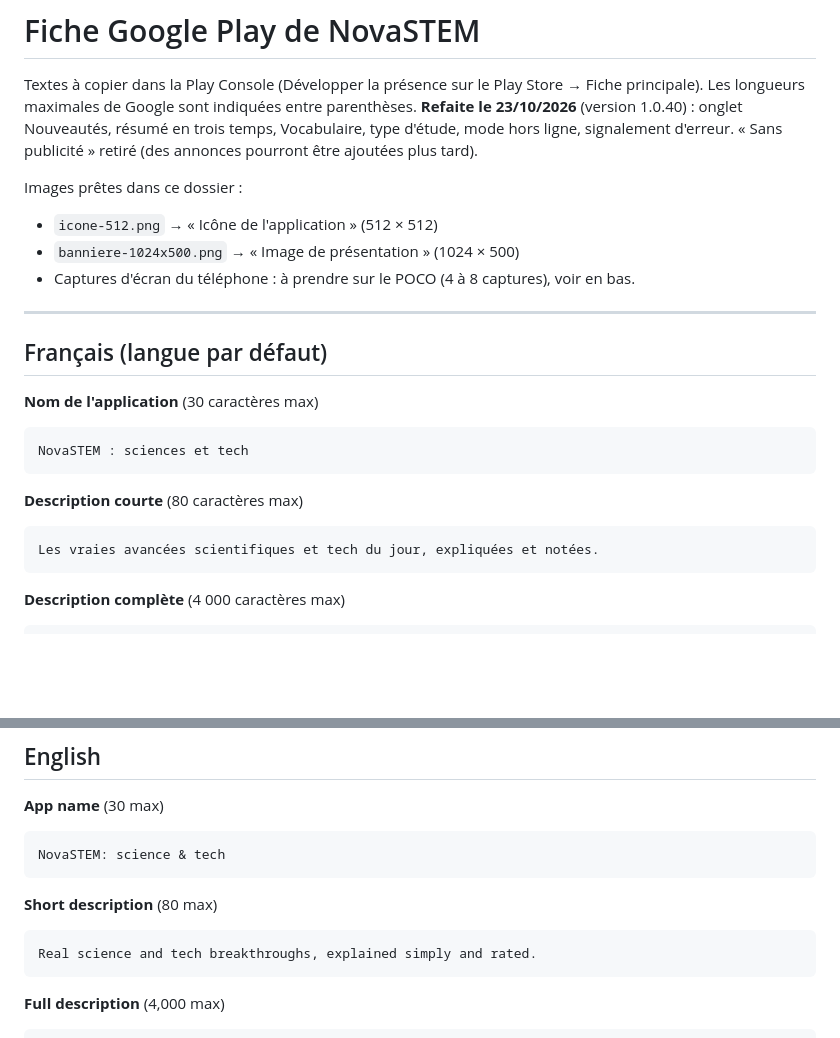
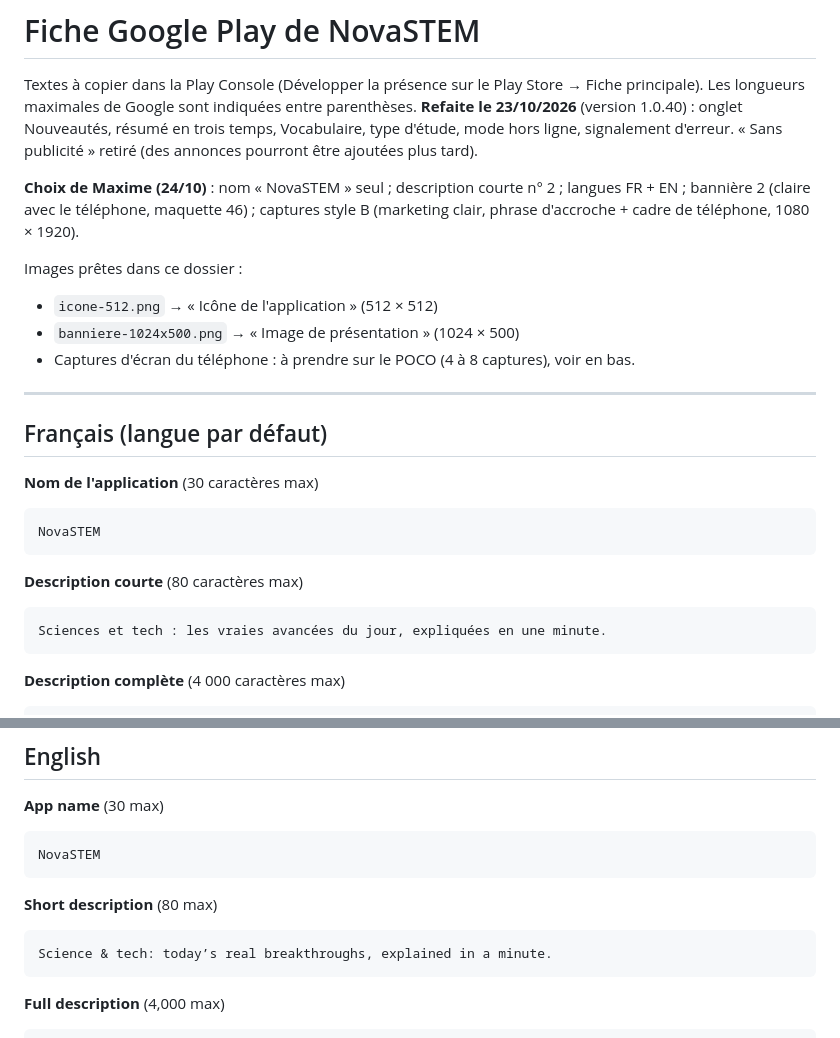
Before and after one commit to jd136413-lab/Application-science, a Markdown page: store/fiche-google-play.md, 2 parts joined by grey strips. GitHub-like rendering; blank space fills up the shorter version.

Commit message:
Fiche Google Play : choix du 24/10 (nom, description courte, bannière 2, captures B) [skip ci]
Co-Authored-By: Claude Opus 5.5 <noreply@anthropic.com>
Claude-Session: https://claude.ai/code/session_01QJzUKae1E2TA6iyU52FEwN

````diff
--- a/store/fiche-google-play.md
+++ b/store/fiche-google-play.md
@@ -2,6 +2,8 @@
 
 Textes à copier dans la Play Console (Développer la présence sur le Play Store → Fiche principale).
 Les longueurs maximales de Google sont indiquées entre parenthèses. **Refaite le 23/10/2026** (version 1.0.40) : onglet Nouveautés, résumé en trois temps, Vocabulaire, type d'étude, mode hors ligne, signalement d'erreur. « Sans publicité » retiré (des annonces pourront être ajoutées plus tard).
+
+**Choix de Maxime (24/10)** : nom « NovaSTEM » seul ; description courte n° 2 ; langues FR + EN ; bannière 2 (claire avec le téléphone, maquette 46) ; captures style B (marketing clair, phrase d'accroche + cadre de téléphone, 1080 × 1920).
 
 Images prêtes dans ce dossier :
 - `icone-512.png` → « Icône de l'application » (512 × 512)
@@ -15,13 +17,13 @@ Images prêtes dans ce dossier :
 **Nom de l'application** (30 caractères max)
 
 ```
-NovaSTEM : sciences et tech
+NovaSTEM
 ```
 
 **Description courte** (80 caractères max)
 
 ```
-Les vraies avancées scientifiques et tech du jour, expliquées et notées.
+Sciences et tech : les vraies avancées du jour, expliquées en une minute.
 ```
 
 **Description complète** (4 000 caractères max)
@@ -70,13 +72,13 @@ Les avancées sont sélectionnées, résumées et notées automatiquement par un
 **App name** (30 max)
 
 ```
-NovaSTEM: science & tech
+NovaSTEM
 ```
 
 **Short description** (80 max)
 
 ```
-Real science and tech breakthroughs, explained simply and rated.
+Science & tech: today’s real breakthroughs, explained in a minute.
 ```
 
 **Full description** (4,000 max)
````
